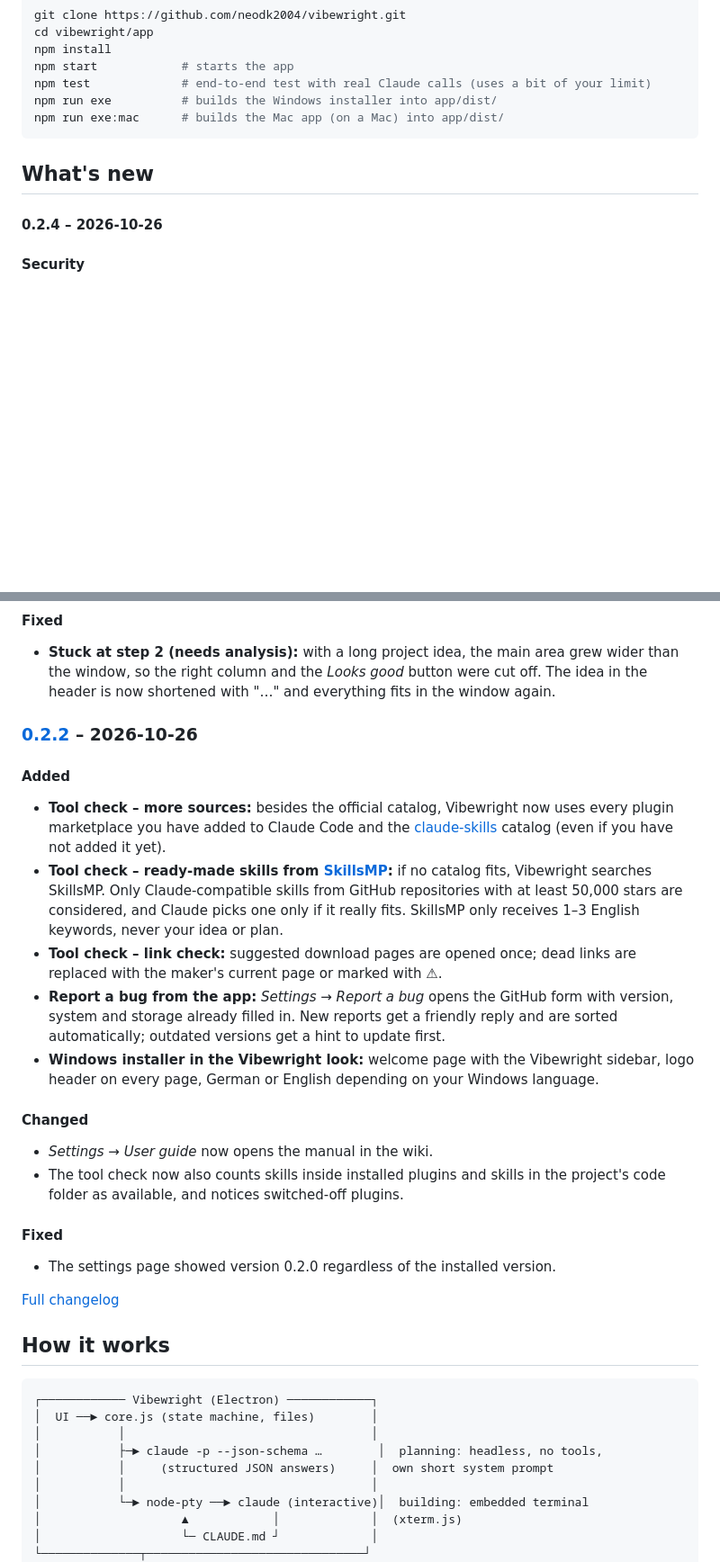
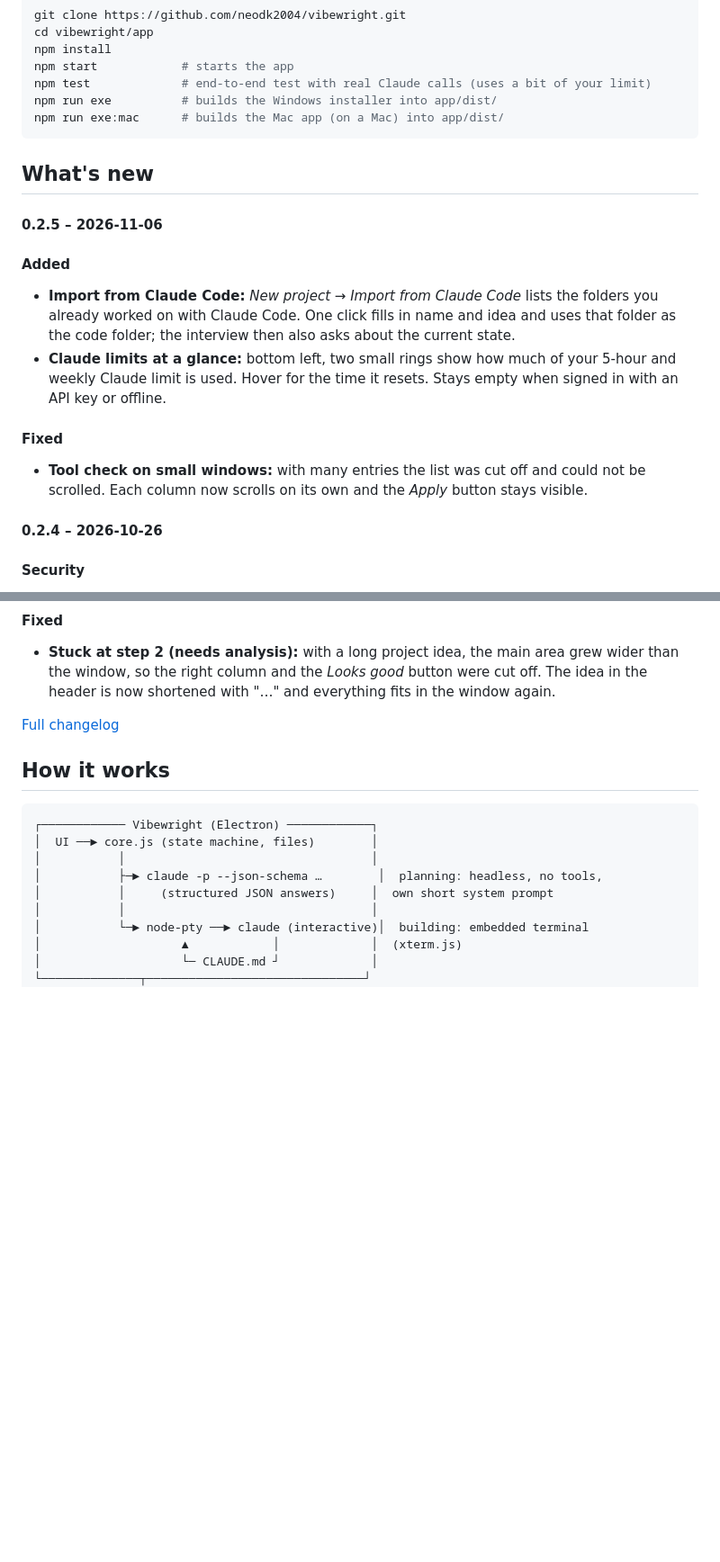
Before and after one commit to neodk2004/vibewright, a Markdown page: README.md, 2 parts joined by grey strips. Shown at 90% size. Rendered like a GitHub page; blank space fills up the shorter version.

Commit message:
README: What's new aus CHANGELOG.md [skip ci]

```diff
--- a/README.md
+++ b/README.md
@@ -130,6 +130,15 @@ npm run exe:mac      # builds the Mac app (on a Mac) into app/dist/
 
 <!-- changelog:start -->
 <!-- Generated from CHANGELOG.md – do not edit here. -->
+#### 0.2.5 – 2026-11-06
+
+#### Added
+- **Import from Claude Code:** *New project → Import from Claude Code* lists the folders you already worked on with Claude Code. One click fills in name and idea and uses that folder as the code folder; the interview then also asks about the current state.
+- **Claude limits at a glance:** bottom left, two small rings show how much of your 5-hour and weekly Claude limit is used. Hover for the time it resets. Stays empty when signed in with an API key or offline.
+
+#### Fixed
+- **Tool check on small windows:** with many entries the list was cut off and could not be scrolled. Each column now scrolls on its own and the *Apply* button stays visible.
+
 #### 0.2.4 – 2026-10-26
 
 #### Security
@@ -140,22 +149,6 @@ npm run exe:mac      # builds the Mac app (on a Mac) into app/dist/
 
 #### Fixed
 - **Stuck at step 2 (needs analysis):** with a long project idea, the main area grew wider than the window, so the right column and the *Looks good* button were cut off. The idea in the header is now shortened with "…" and everything fits in the window again.
-
-### [0.2.2](https://github.com/neodk2004/vibewright/releases/tag/v0.2.2) – 2026-10-26
-
-#### Added
-- **Tool check – more sources:** besides the official catalog, Vibewright now uses every plugin marketplace you have added to Claude Code and the [claude-skills](https://github.com/alirezarezvani/claude-skills) catalog (even if you have not added it yet).
-- **Tool check – ready-made skills from [SkillsMP](https://skillsmp.com):** if no catalog fits, Vibewright searches SkillsMP. Only Claude-compatible skills from GitHub repositories with at least 50,000 stars are considered, and Claude picks one only if it really fits. SkillsMP only receives 1–3 English keywords, never your idea or plan.
-- **Tool check – link check:** suggested download pages are opened once; dead links are replaced with the maker's current page or marked with ⚠.
-- **Report a bug from the app:** *Settings → Report a bug* opens the GitHub form with version, system and storage already filled in. New reports get a friendly reply and are sorted automatically; outdated versions get a hint to update first.
-- **Windows installer in the Vibewright look:** welcome page with the Vibewright sidebar, logo header on every page, German or English depending on your Windows language.
-
-#### Changed
-- *Settings → User guide* now opens the manual in the wiki.
-- The tool check now also counts skills inside installed plugins and skills in the project's code folder as available, and notices switched-off plugins.
-
-#### Fixed
-- The settings page showed version 0.2.0 regardless of the installed version.
 
 [Full changelog](CHANGELOG.md)
 <!-- changelog:end -->
```
